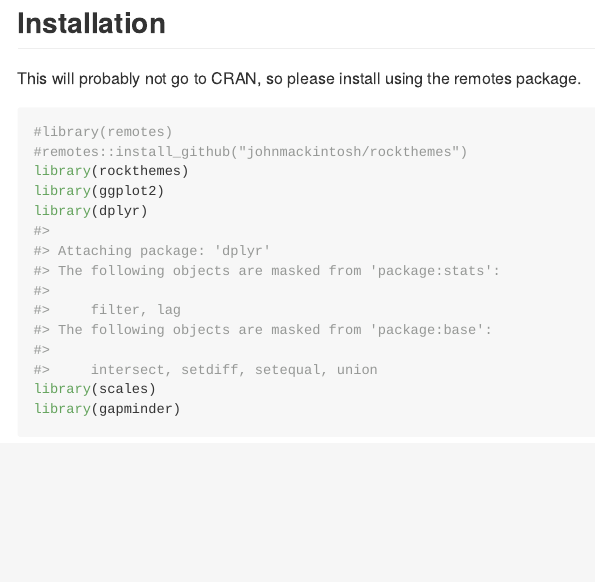
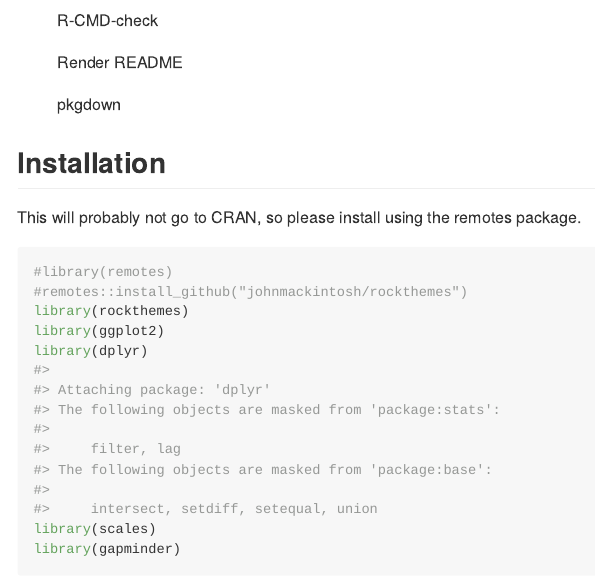
Before and after one commit to johnmackintosh/rockthemes, an R Markdown document (README.rmd): the page in a window 1100 px wide, from 160 px down before the commit and from 150 px down after it. Rendered offline with R 4.5, knitr and Pandoc, with nearby package versions; badge pictures from the web are left out; the gapminder table comes from the copy in Python's plotly package.

Commit message:
readme and pkgdown badges

```diff
--- a/README.rmd
+++ b/README.rmd
@@ -15,9 +15,15 @@
 # <img src="man/figures/logo.png" width="160px" align="right" />
 
 <!-- badges: start -->
-  [![Build Status](https://travis-ci.com/johnmackintosh/rockthemes.svg?branch=main)](https://travis-ci.com/johnmackintosh/rockthemes)
+
+[![Build Status](https://travis-ci.com/johnmackintosh/rockthemes.svg?branch=main)](https://travis-ci.com/johnmackintosh/rockthemes)
 
 ![R-CMD-check](https://github.com/johnmackintosh/rockthemes/workflows/R-CMD-check/badge.svg)
+
+![Render README](https://github.com/johnmackintosh/rockthemes/workflows/Render%20README/badge.svg)
+
+![pkgdown](https://github.com/johnmackintosh/metallicaRt/workflows/pkgdown/badge.svg)
+
   <!-- badges: end -->
 
 
```
